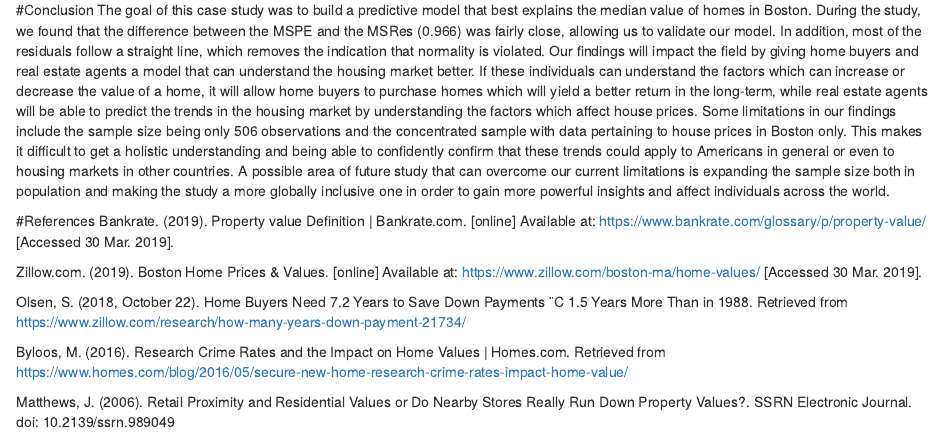
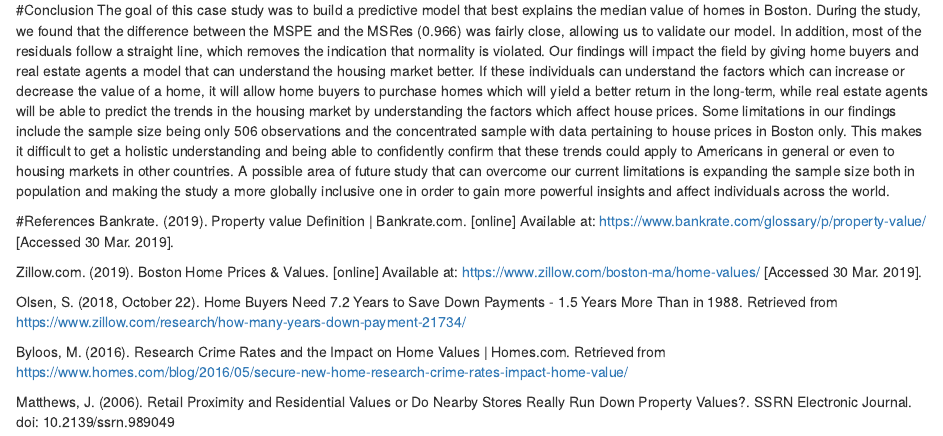
Before and after one commit to a414137191/STAC67Project, an R Markdown document (STAC67project.Rmd): the page in a window 1100 px wide, from 5570 px down. Rendered offline with R 4.5, knitr and Pandoc, with nearby package versions.

Commit message:
date added, separated the cover page and reference. fixed the syntax error.

```diff
--- a/STAC67project.Rmd
+++ b/STAC67project.Rmd
@@ -231,7 +231,7 @@ Bankrate. (2019). Property value Definition | Bankrate.com. [online] Available a
 
 Zillow.com. (2019). Boston Home Prices & Values. [online] Available at: https://www.zillow.com/boston-ma/home-values/ [Accessed 30 Mar. 2019].
 
-Olsen, S. (2018, October 22). Home Buyers Need 7.2 Years to Save Down Payments ¨C 1.5 Years More Than in 1988. Retrieved from https://www.zillow.com/research/how-many-years-down-payment-21734/
+Olsen, S. (2018, October 22). Home Buyers Need 7.2 Years to Save Down Payments - 1.5 Years More Than in 1988. Retrieved from https://www.zillow.com/research/how-many-years-down-payment-21734/
 
 Byloos, M. (2016). Research Crime Rates and the Impact on Home Values | Homes.com. Retrieved from https://www.homes.com/blog/2016/05/secure-new-home-research-crime-rates-impact-home-value/
 
```
Also changed, not shown: 1 other file.
